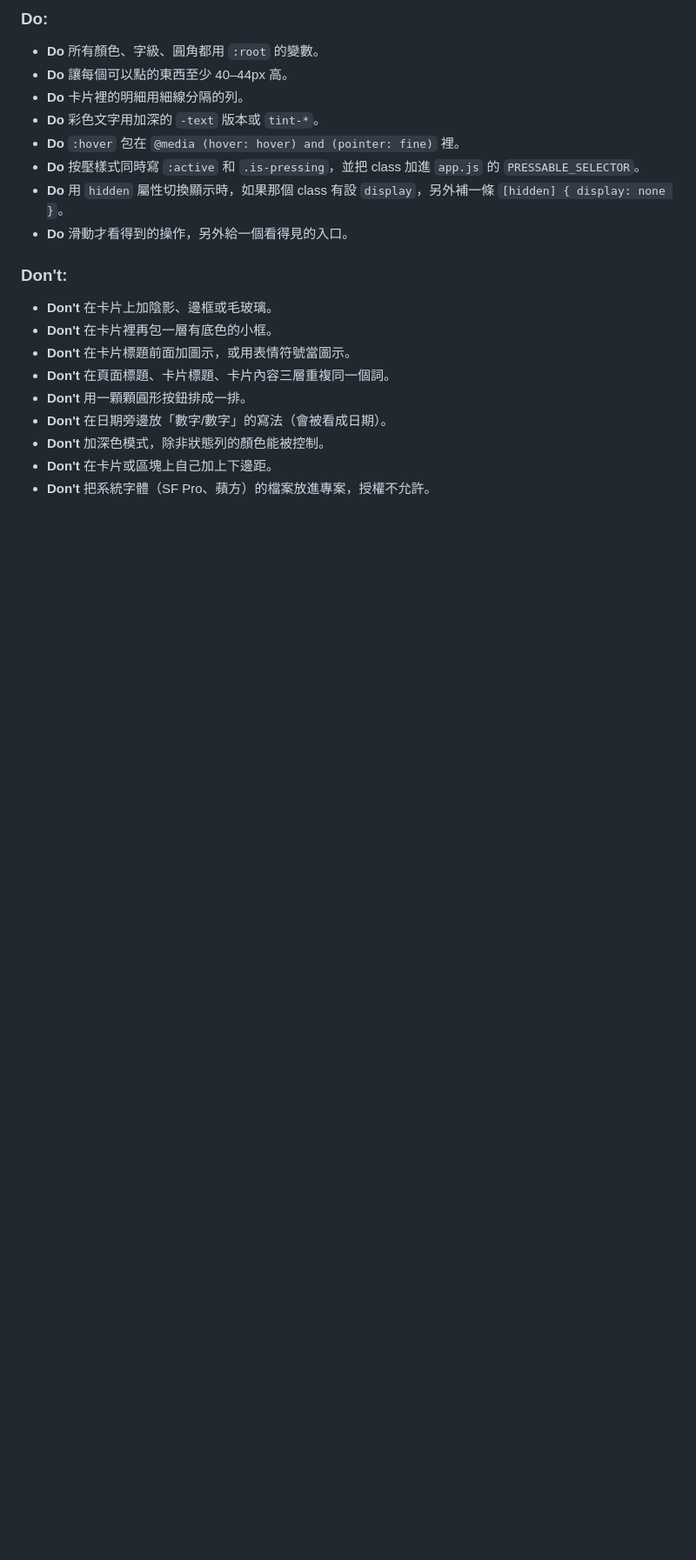
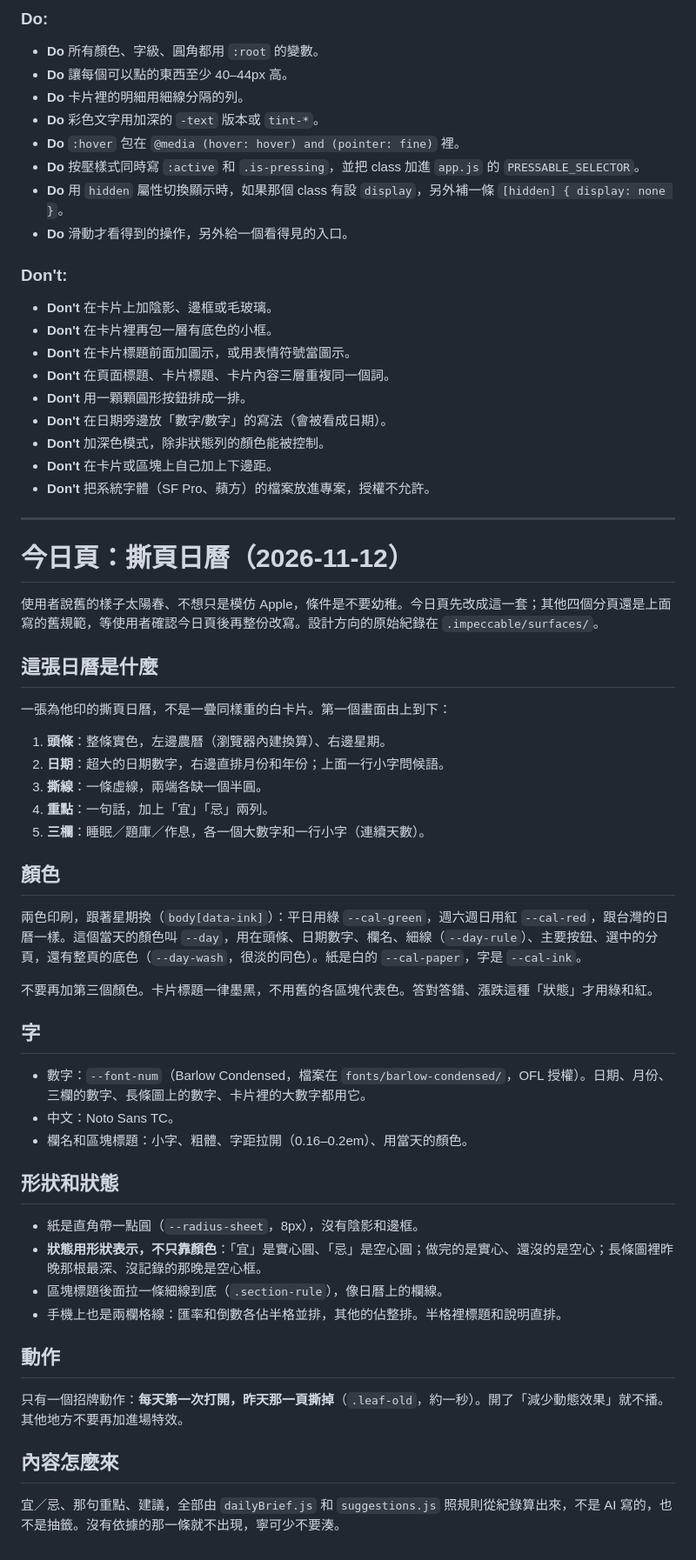
Before and after one commit to kasim9497/my-morning-brief0, a Markdown page: DESIGN.md, the part around the change. Shown at 87% size. Drawn GitHub-style; blank space fills up the shorter version.

Commit message:
Document the Today page's calendar-leaf design in DESIGN.md
Co-Authored-By: Claude Fable 5.2 <noreply@anthropic.com>

```diff
--- a/DESIGN.md
+++ b/DESIGN.md
@@ -267,3 +267,46 @@ components:
 - **Don't** 加深色模式，除非狀態列的顏色能被控制。
 - **Don't** 在卡片或區塊上自己加上下邊距。
 - **Don't** 把系統字體（SF Pro、蘋方）的檔案放進專案，授權不允許。
+
+---
+
+# 今日頁：撕頁日曆（2026-11-12）
+
+使用者說舊的樣子太陽春、不想只是模仿 Apple，條件是不要幼稚。今日頁先改成這一套；其他四個分頁還是上面寫的舊規範，等使用者確認今日頁後再整份改寫。設計方向的原始紀錄在 `.impeccable/surfaces/`。
+
+## 這張日曆是什麼
+
+一張為他印的撕頁日曆，不是一疊同樣重的白卡片。第一個畫面由上到下：
+
+1. **頭條**：整條實色，左邊農曆（瀏覽器內建換算）、右邊星期。
+2. **日期**：超大的日期數字，右邊直排月份和年份；上面一行小字問候語。
+3. **撕線**：一條虛線，兩端各缺一個半圓。
+4. **重點**：一句話，加上「宜」「忌」兩列。
+5. **三欄**：睡眠／題庫／作息，各一個大數字和一行小字（連續天數）。
+
+## 顏色
+
+兩色印刷，跟著星期換（`body[data-ink]`）：平日用綠 `--cal-green`，週六週日用紅 `--cal-red`，跟台灣的日曆一樣。這個當天的顏色叫 `--day`，用在頭條、日期數字、欄名、細線（`--day-rule`）、主要按鈕、選中的分頁，還有整頁的底色（`--day-wash`，很淡的同色）。紙是白的 `--cal-paper`，字是 `--cal-ink`。
+
+不要再加第三個顏色。卡片標題一律墨黑，不用舊的各區塊代表色。答對答錯、漲跌這種「狀態」才用綠和紅。
+
+## 字
+
+- 數字：`--font-num`（Barlow Condensed，檔案在 `fonts/barlow-condensed/`，OFL 授權）。日期、月份、三欄的數字、長條圖上的數字、卡片裡的大數字都用它。
+- 中文：Noto Sans TC。
+- 欄名和區塊標題：小字、粗體、字距拉開（0.16–0.2em）、用當天的顏色。
+
+## 形狀和狀態
+
+- 紙是直角帶一點圓（`--radius-sheet`，8px），沒有陰影和邊框。
+- **狀態用形狀表示，不只靠顏色**：「宜」是實心圓、「忌」是空心圓；做完的是實心、還沒的是空心；長條圖裡昨晚那根最深、沒記錄的那晚是空心框。
+- 區塊標題後面拉一條細線到底（`.section-rule`），像日曆上的欄線。
+- 手機上也是兩欄格線：匯率和倒數各佔半格並排，其他的佔整排。半格裡標題和說明直排。
+
+## 動作
+
+只有一個招牌動作：**每天第一次打開，昨天那一頁撕掉**（`.leaf-old`，約一秒）。開了「減少動態效果」就不播。其他地方不要再加進場特效。
+
+## 內容怎麼來
+
+宜／忌、那句重點、建議，全部由 `dailyBrief.js` 和 `suggestions.js` 照規則從紀錄算出來，不是 AI 寫的，也不是抽籤。沒有依據的那一條就不出現，寧可少不要湊。
```
